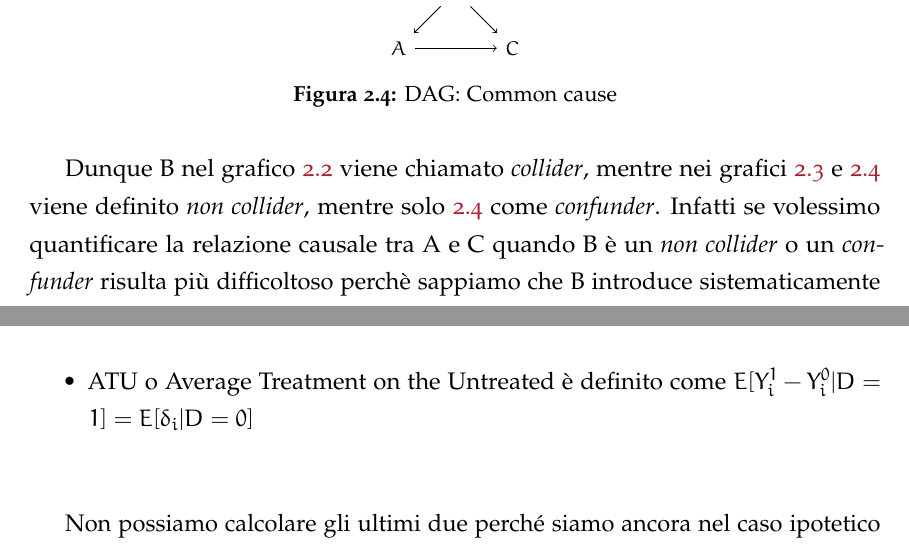
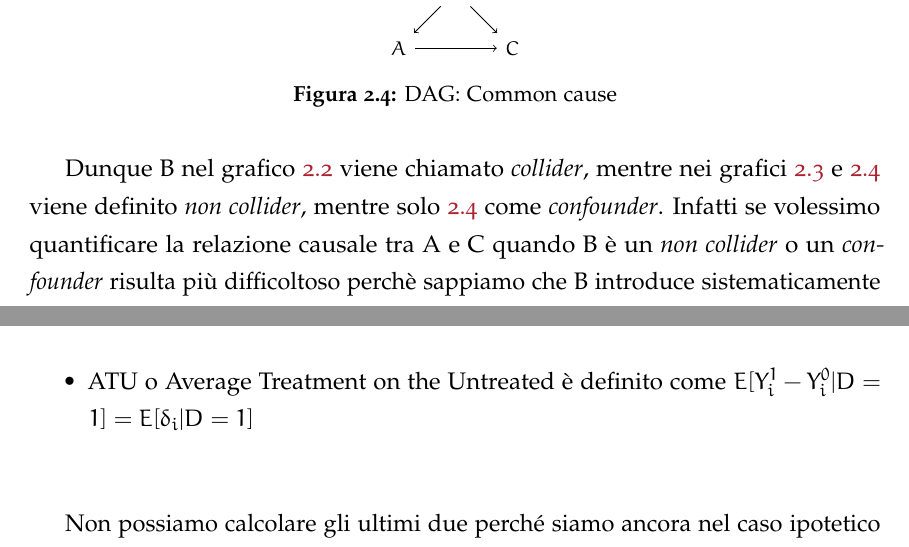
Before and after one commit to Gerva02/Stage-interno, a LaTeX book (Gervasoni_latex/main.tex, which reads Gervasoni_latex/DAGs.tex, Gervasoni_latex/PotentialOutcomeModel.tex): two parts of pages 10 and 14 of 17, joined at a grey line, cut so that both start at the same text. Compiled offline with pdfLaTeX.

Commit message:
correction suggested during meeting

```diff
--- a/Gervasoni_latex/DAGs.tex
+++ b/Gervasoni_latex/DAGs.tex
@@ -89,8 +89,8 @@ Poniamo la C come la variabile \textit{outcome} cioè la variabile di interesse
 \caption{DAG: Common cause}
 \label{DAG:Common cause}
 \end{figure}
-Dunque B nel grafico \ref{DAG:Common effect} viene chiamato \textit{collider}, mentre nei grafici \ref{DAG:Mediator} e \ref{DAG:Common cause} viene definito \textit{non collider}, mentre solo \ref{DAG:Common cause} come \textit{confunder}.
-Infatti se volessimo quantificare la relazione causale tra A e C quando B è un \textit{non collider} o  un \textit{confunder} risulta più difficoltoso perchè sappiamo che B introduce  sistematicamente correlazioni spurie tra A e C (bisogna capire meglio come affrontare i mediators [bisogna controllarli?], osservazione più giusta per i ). Invece nel caso mostrato in figura \ref{DAG:Common effect} potremmo interpretare il $\hat{\delta}$ della regressione lineare:
+Dunque B nel grafico \ref{DAG:Common effect} viene chiamato \textit{collider}, mentre nei grafici \ref{DAG:Mediator} e \ref{DAG:Common cause} viene definito \textit{non collider}, mentre solo \ref{DAG:Common cause} come \textit{confounder}.
+Infatti se volessimo quantificare la relazione causale tra A e C quando B è un \textit{non collider} o  un \textit{confounder} risulta più difficoltoso perchè sappiamo che B introduce  sistematicamente correlazioni spurie tra A e C (bisogna capire meglio come affrontare i mediators [bisogna controllarli?], osservazione più giusta per i ). Invece nel caso mostrato in figura \ref{DAG:Common effect} potremmo interpretare il $\hat{\delta}$ della regressione lineare:
 \begin{equation}
 C_i= A_i\delta + \epsilon_i
 \end{equation}
--- a/Gervasoni_latex/PotentialOutcomeModel.tex
+++ b/Gervasoni_latex/PotentialOutcomeModel.tex
@@ -31,7 +31,7 @@ Definiamo quindi alcune quantità che ci risulteranno utili :
 \item ATE o Average Treatment Effect è definito come  $E[Y^{1}_i- Y^{0}_i] = E[\delta_i]$, quindi $ATE= E[\delta_i] \approx \frac{18+12-2+18+3-9+11}{8}$.
 \item ATT o Average Treatment on the Treated è definito come  $E[Y^{1}_i- Y^{0}_i|D=1] = E[\delta_i|D=1]$
 \item ATU o Average Treatment on the Untreated è definito come
-$E[Y^{1}_i- Y^{0}_i|D=1] = E[\delta_i|D=0]$
+$E[Y^{1}_i- Y^{0}_i|D=1] = E[\delta_i|D=1]$
 \end{itemize}
 
 Non possiamo calcolare gli ultimi due perché siamo ancora nel caso ipotetico dove conosciamo i due potential outcomes.
```
Also changed, not shown: Gervasoni_latex/main.pdf, Gervasoni_latex/PotentialOutcomeModel.tex (2 more changed lines), 1 other file.
